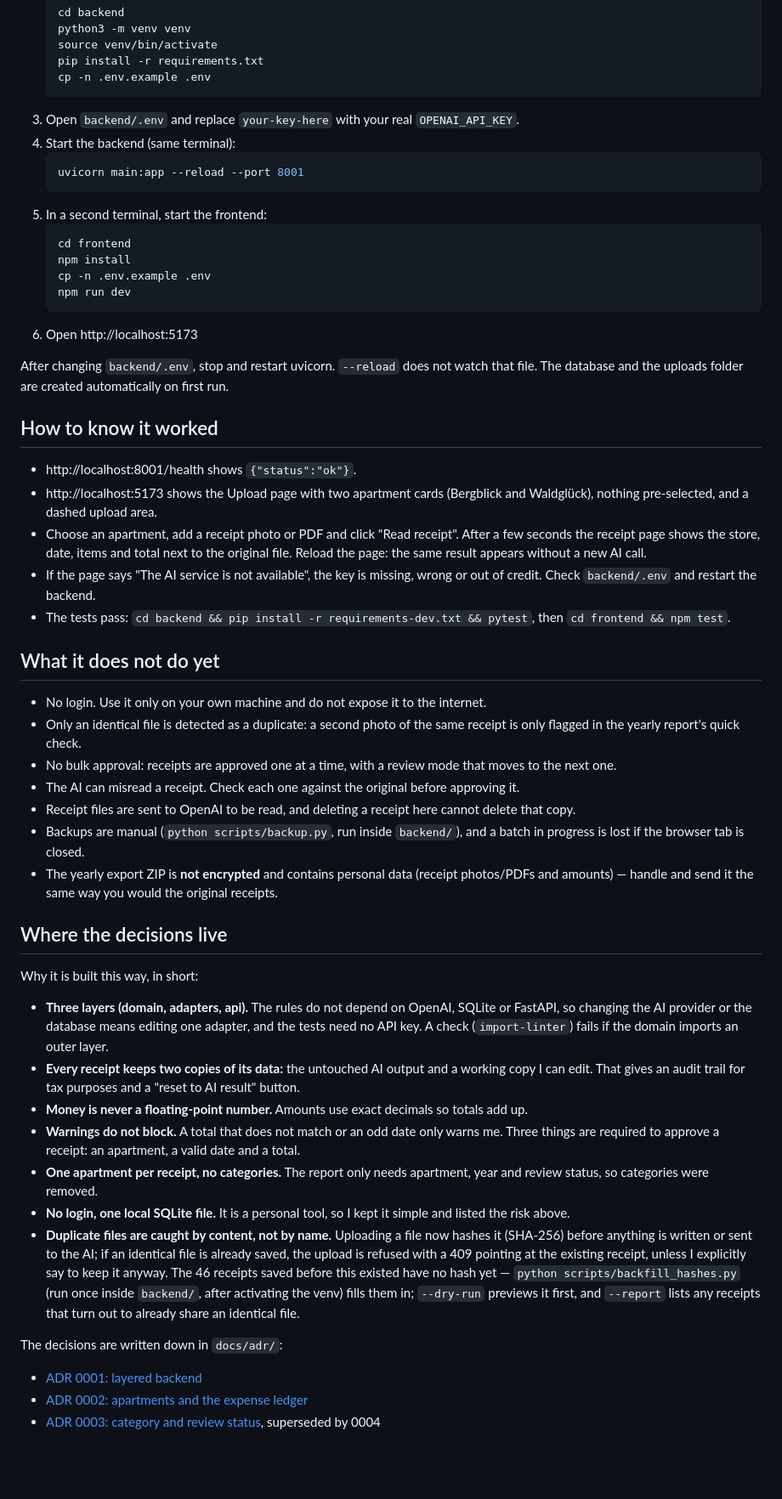
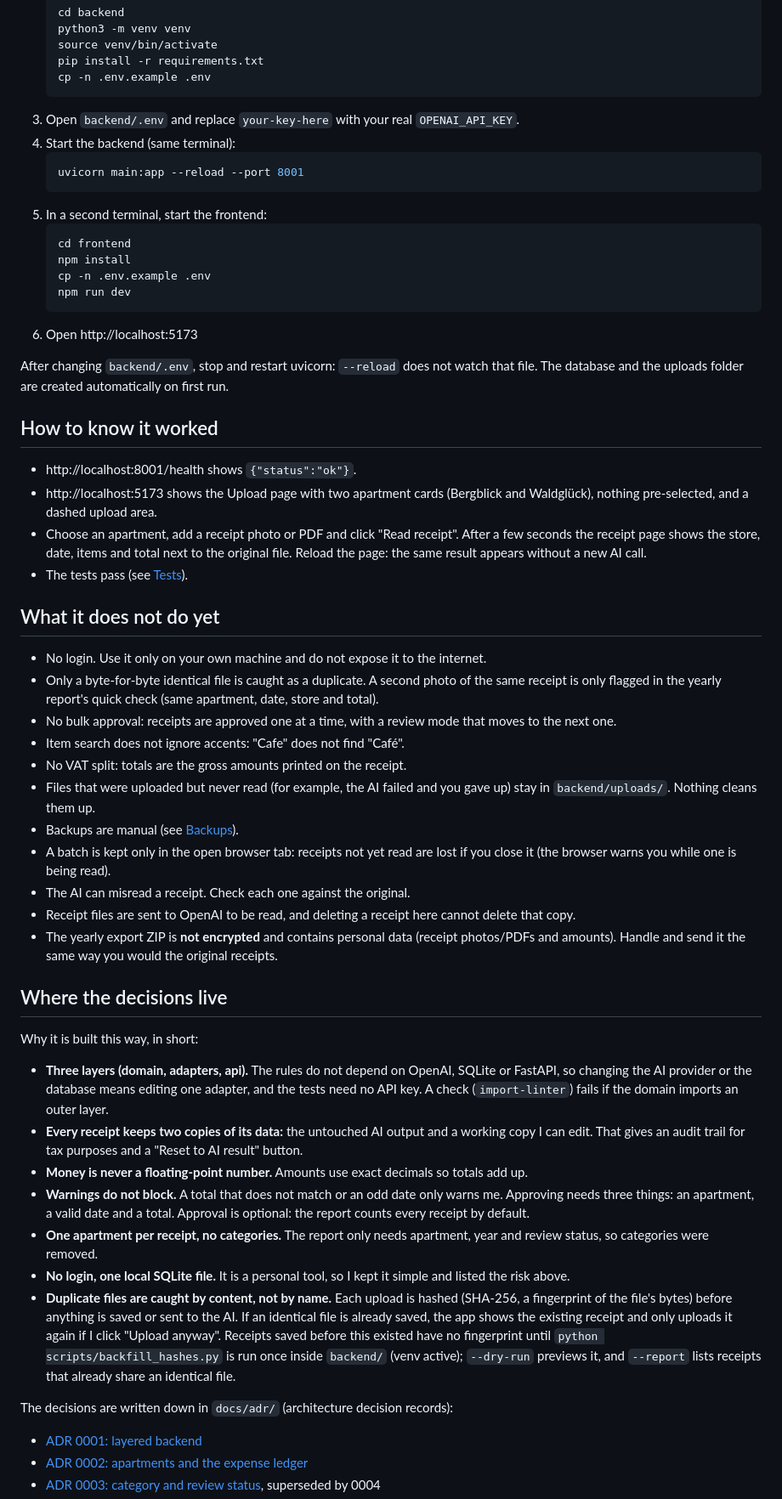
Before and after one commit to AiTrinh303/Smart-Receipt-AI, a Markdown page: README.md, the part around one of its changes. Shown at 85% size. Rendered like a GitHub page; blank space fills up the shorter version.

````diff
--- a/README.md
+++ b/README.md
@@ -33,7 +37,8 @@ A web app that stores the shopping receipts of my two holiday apartments in Germ
    pip install -r requirements.txt
    cp -n .env.example .env
    ```
-3. Open `backend/.env` and replace `your-key-here` with your real `OPENAI_API_KEY`.
+3. Open `backend/.env` and replace `your-key-here` with your real
+   `OPENAI_API_KEY`.
 4. Start the backend (same terminal):
    ```bash
    uvicorn main:app --reload --port 8001
@@ -47,35 +52,71 @@ A web app that stores the shopping receipts of my two holiday apartments in Germ
    ```
 6. Open http://localhost:5173
 
-After changing `backend/.env`, stop and restart uvicorn. `--reload` does not watch that file. The database and the uploads folder are created automatically on first run.
+After changing `backend/.env`, stop and restart uvicorn: `--reload` does not
+watch that file. The database and the uploads folder are created
+automatically on first run.
 
 ## How to know it worked
 - http://localhost:8001/health shows `{"status":"ok"}`.
-- http://localhost:5173 shows the Upload page with two apartment cards (Bergblick and Waldglück), nothing pre-selected, and a dashed upload area.
-- Choose an apartment, add a receipt photo or PDF and click "Read receipt". After a few seconds the receipt page shows the store, date, items and total next to the original file. Reload the page: the same result appears without a new AI call.
-- If the page says "The AI service is not available", the key is missing, wrong or out of credit. Check `backend/.env` and restart the backend.
-- The tests pass: `cd backend && pip install -r requirements-dev.txt && pytest`, then `cd frontend && npm test`.
+- http://localhost:5173 shows the Upload page with two apartment cards
+  (Bergblick and Waldglück), nothing pre-selected, and a dashed upload area.
+- Choose an apartment, add a receipt photo or PDF and click "Read receipt".
+  After a few seconds the receipt page shows the store, date, items and total
+  next to the original file. Reload the page: the same result appears without
+  a new AI call.
+- The tests pass (see [Tests](#tests)).
 
 ## What it does not do yet
-- No login. Use it only on your own machine and do not expose it to the internet.
-- Only an identical file is detected as a duplicate: a second photo of the same receipt is only flagged in the yearly report's quick check.
-- No bulk approval: receipts are approved one at a time, with a review mode that moves to the next one.
-- The AI can misread a receipt. Check each one against the original before approving it.
-- Receipt files are sent to OpenAI to be read, and deleting a receipt here cannot delete that copy.
-- Backups are manual (`python scripts/backup.py`, run inside `backend/`), and a batch in progress is lost if the browser tab is closed.
-- The yearly export ZIP is **not encrypted** and contains personal data (receipt photos/PDFs and amounts) — handle and send it the same way you would the original receipts.
+- No login. Use it only on your own machine and do not expose it to the
+  internet.
+- Only a byte-for-byte identical file is caught as a duplicate. A second
+  photo of the same receipt is only flagged in the yearly report's quick
+  check (same apartment, date, store and total).
+- No bulk approval: receipts are approved one at a time, with a review mode
+  that moves to the next one.
+- Item search does not ignore accents: "Cafe" does not find "Café".
+- No VAT split: totals are the gross amounts printed on the receipt.
+- Files that were uploaded but never read (for example, the AI failed and
+  you gave up) stay in `backend/uploads/`. Nothing cleans them up.
+- Backups are manual (see [Backups](#backups)).
+- A batch is kept only in the open browser tab: receipts not yet read are
+  lost if you close it (the browser warns you while one is being read).
+- The AI can misread a receipt. Check each one against the original.
+- Receipt files are sent to OpenAI to be read, and deleting a receipt here
+  cannot delete that copy.
+- The yearly export ZIP is **not encrypted** and contains personal data
+  (receipt photos/PDFs and amounts). Handle and send it the same way you
+  would the original receipts.
 
 ## Where the decisions live
 Why it is built this way, in short:
-- **Three layers (domain, adapters, api).** The rules do not depend on OpenAI, SQLite or FastAPI, so changing the AI provider or the database means editing one adapter, and the tests need no API key. A check (`import-linter`) fails if the domain imports an outer layer.
-- **Every receipt keeps two copies of its data:** the untouched AI output and a working copy I can edit. That gives an audit trail for tax purposes and a "reset to AI result" button.
-- **Money is never a floating-point number.** Amounts use exact decimals so totals add up.
-- **Warnings do not block.** A total that does not match or an odd date only warns me. Three things are required to approve a receipt: an apartment, a valid date and a total.
-- **One apartment per receipt, no categories.** The report only needs apartment, year and review status, so categories were removed.
-- **No login, one local SQLite file.** It is a personal tool, so I kept it simple and listed the risk above.
-- **Duplicate files are caught by content, not by name.** Uploading a file now hashes it (SHA-256) before anything is written or sent to the AI; if an identical file is already saved, the upload is refused with a 409 pointing at the existing receipt, unless I explicitly say to keep it anyway. The 46 receipts saved before this existed have no hash yet — `python scripts/backfill_hashes.py` (run once inside `backend/`, after activating the venv) fills them in; `--dry-run` previews it first, and `--report` lists any receipts that turn out to already share an identical file.
+- **Three layers (domain, adapters, api).** The rules do not depend on
+  OpenAI, SQLite or FastAPI, so changing the AI provider or the database
+  means editing one adapter, and the tests need no API key. A check
+  (`import-linter`) fails if the domain imports an outer layer.
+- **Every receipt keeps two copies of its data:** the untouched AI output and
+  a working copy I can edit. That gives an audit trail for tax purposes and a
+  "Reset to AI result" button.
+- **Money is never a floating-point number.** Amounts use exact decimals so
+  totals add up.
+- **Warnings do not block.** A total that does not match or an odd date only
+  warns me. Approving needs three things: an apartment, a valid date and a
+  total. Approval is optional: the report counts every receipt by default.
+- **One apartment per receipt, no categories.** The report only needs
+  apartment, year and review status, so categories were removed.
+- **No login, one local SQLite file.** It is a personal tool, so I kept it
+  simple and listed the risk above.
+- **Duplicate files are caught by content, not by name.** Each upload is
+  hashed (SHA-256, a fingerprint of the file's bytes) before anything is
+  saved or sent to the AI. If an identical file is already saved, the app
+  shows the existing receipt and only uploads it again if I click "Upload
+  anyway". Receipts saved before this existed have no fingerprint until
+  `python scripts/backfill_hashes.py` is run once inside `backend/` (venv
+  active); `--dry-run` previews it, and `--report` lists receipts that
+  already share an identical file.
 
-The decisions are written down in `docs/adr/`:
+The decisions are written down in `docs/adr/` (architecture decision
+records):
 - [ADR 0001: layered backend](docs/adr/0001-layered-backend.md)
 - [ADR 0002: apartments and the expense ledger](docs/adr/0002-apartments-and-expense-ledger.md)
 - [ADR 0003: category and review status](docs/adr/0003-category-and-review-status.md), superseded by 0004
````
Also changed, not shown: other parts of README.md (+94 -20 lines), docs/images/upload-page.png (added).
